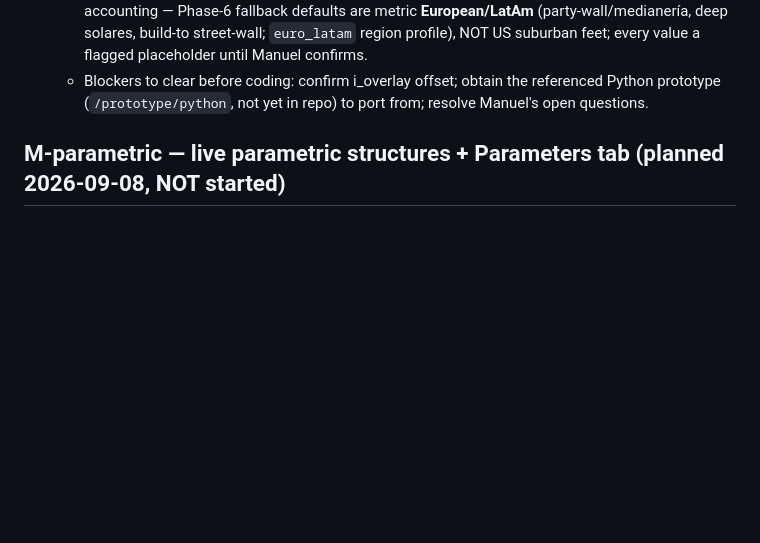
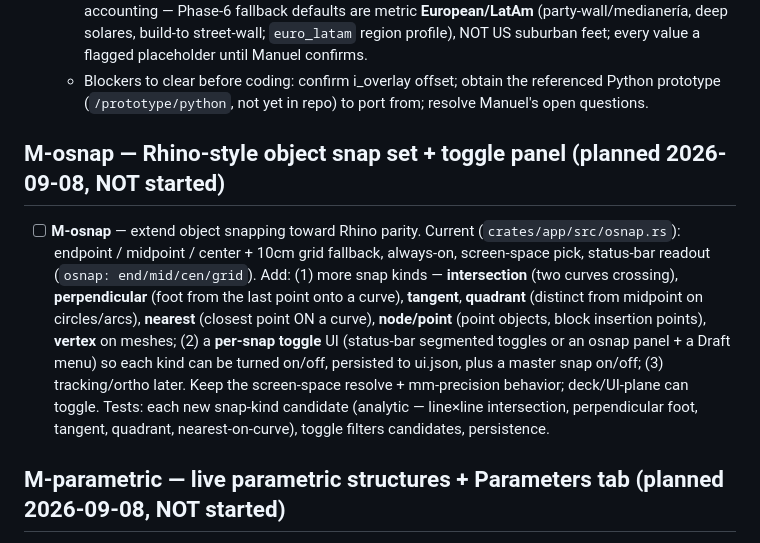
Before and after one commit to htarrido-picart/itsjustcad, a Markdown page: PHASES.md, the part around the change. Drawn GitHub-style; blank space fills up the shorter version.

Commit message:
PHASES: add M-osnap (Rhino-style snap set + per-snap toggle panel)
Co-Authored-By: Claude Fable 5 <noreply@anthropic.com>
Claude-Session: https://claude.ai/code/session_01WKLk6YXFe693MfvxgjUBr6

```diff
--- a/PHASES.md
+++ b/PHASES.md
@@ -134,6 +134,10 @@ HIG-grounded design revision, run as sequential batches. All six landed.
   - Phase order: 1 geom foundation → 2 verb+settings+preview → **3 recursive-OBB (first shippable, send to Manuel)** → 4 offset → 5 roads+block-extraction+street-tagging → 6 lot rules → 7 skeleton → 8 setbacks → 9 open space → 10 buildings → 11 yield → 12 polish. Do NOT attempt 10–12 in the first release.
   - Owner scope beyond Manuel (Hector, 2026-09-04): radial/circular + hexagonal + **Voronoi** street generators (Phase 5b — non-rectilinear; Voronoi = dual of our Bowyer-Watson Delaunay, no new dep) + a `loose` lot mode (irregularity unlocks past 0.4 to 1.0, routes to the organic subdivider) + opt-in blind %-open-space (`lotopenspace reserve=<pct>`, default off — feature placement stays default; reserved blocks netted out of yield). Still ruled out: whole-site no-subdivision mode. Open questions before Phase 5/6: width-mix product list, alley dims, "day one" blank (Q14), flag-lot area accounting — Phase-6 fallback defaults are metric **European/LatAm** (party-wall/medianería, deep solares, build-to street-wall; `euro_latam` region profile), NOT US suburban feet; every value a flagged placeholder until Manuel confirms.
   - Blockers to clear before coding: confirm i_overlay offset; obtain the referenced Python prototype (`/prototype/python`, not yet in repo) to port from; resolve Manuel's open questions.
+
+## M-osnap — Rhino-style object snap set + toggle panel (planned 2026-09-08, NOT started)
+
+- [ ] **M-osnap** — extend object snapping toward Rhino parity. Current (`crates/app/src/osnap.rs`): endpoint / midpoint / center + 10cm grid fallback, always-on, screen-space pick, status-bar readout (`osnap: end/mid/cen/grid`). Add: (1) more snap kinds — **intersection** (two curves crossing), **perpendicular** (foot from the last point onto a curve), **tangent**, **quadrant** (distinct from midpoint on circles/arcs), **nearest** (closest point ON a curve), **node/point** (point objects, block insertion points), **vertex** on meshes; (2) a **per-snap toggle** UI (status-bar segmented toggles or an osnap panel + a Draft menu) so each kind can be turned on/off, persisted to ui.json, plus a master snap on/off; (3) tracking/ortho later. Keep the screen-space resolve + mm-precision behavior; deck/UI-plane can toggle. Tests: each new snap-kind candidate (analytic — line×line intersection, perpendicular foot, tangent, quadrant, nearest-on-curve), toggle filters candidates, persistence.
 
 ## M-parametric — live parametric structures + Parameters tab (planned 2026-09-08, NOT started)
 
```
